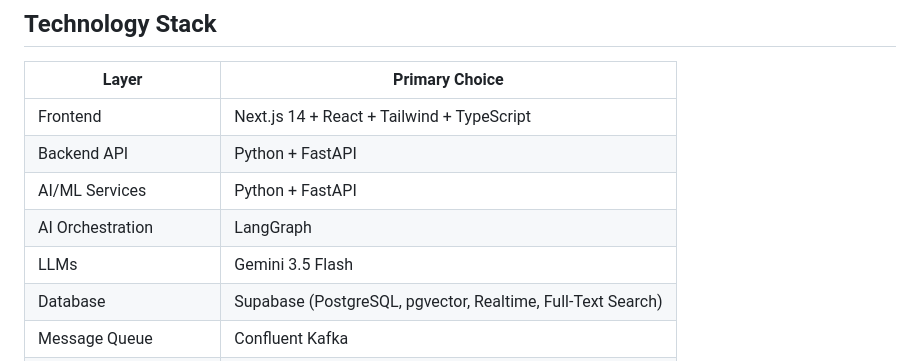
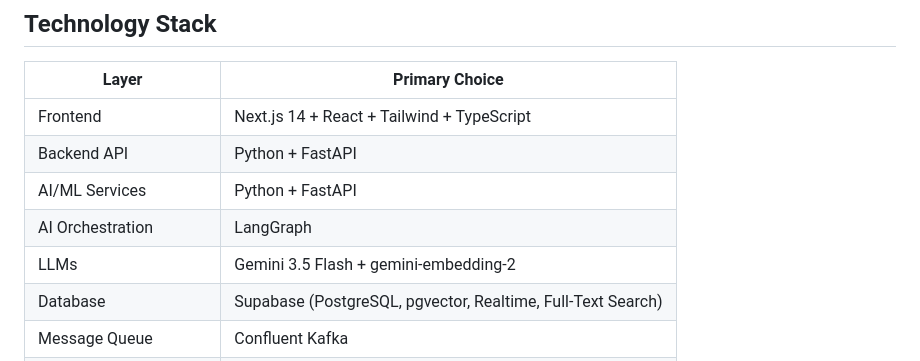
Before and after one commit to kaushraj1/AutoFounder, a Markdown page: README.md, the part around the change. Rendered like a GitHub page.

Commit message:
Fixed Errors

```diff
--- a/README.md
+++ b/README.md
@@ -75,7 +75,7 @@ Each pillar is powered by a specialized AI agent and follows the same 5-stage lo
 | Backend API | Python + FastAPI |
 | AI/ML Services | Python + FastAPI |
 | AI Orchestration | LangGraph |
-| LLMs | Gemini 3.5 Flash |
+| LLMs | Gemini 3.5 Flash + gemini-embedding-2 |
 | Database | Supabase (PostgreSQL, pgvector, Realtime, Full-Text Search) |
 | Message Queue | Confluent Kafka |
 | Object Storage | Supabase |
```
